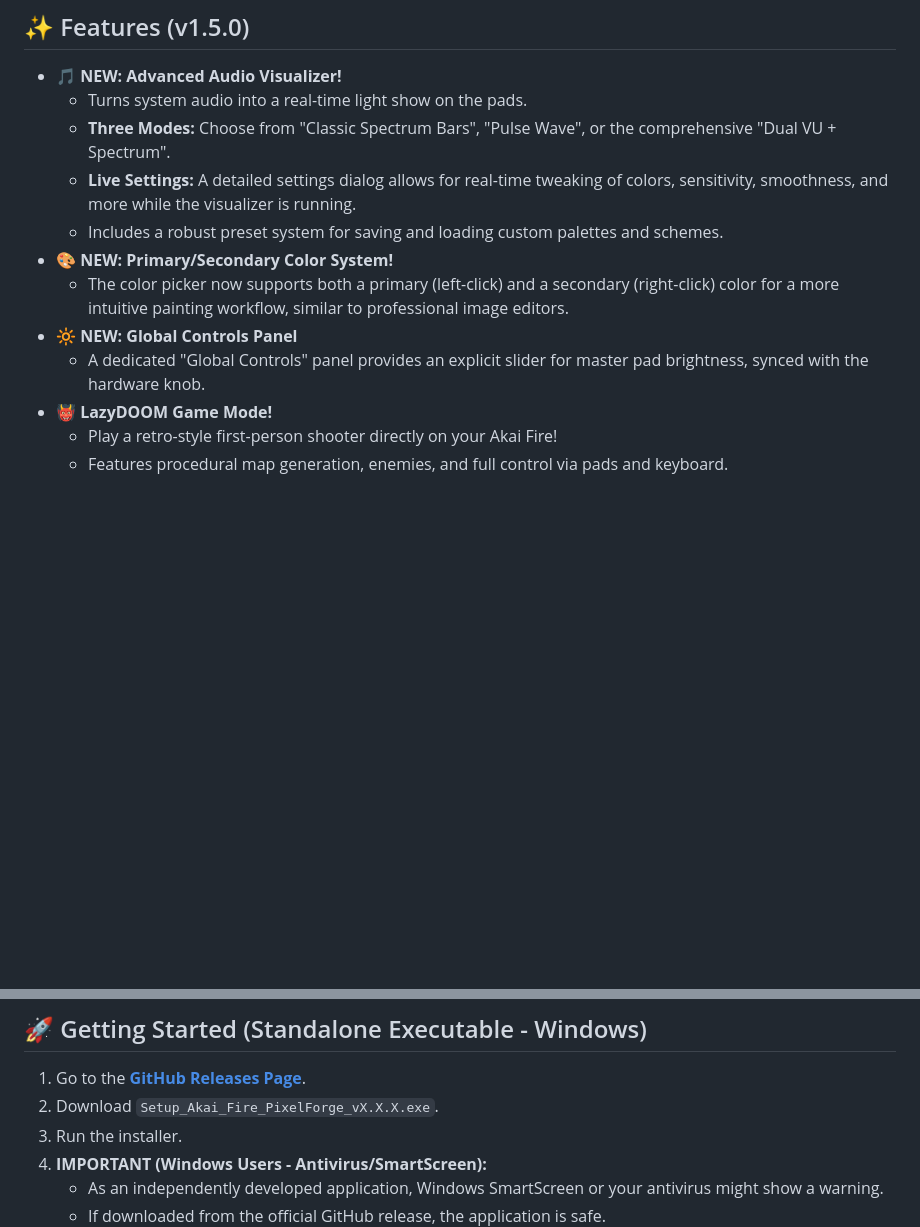
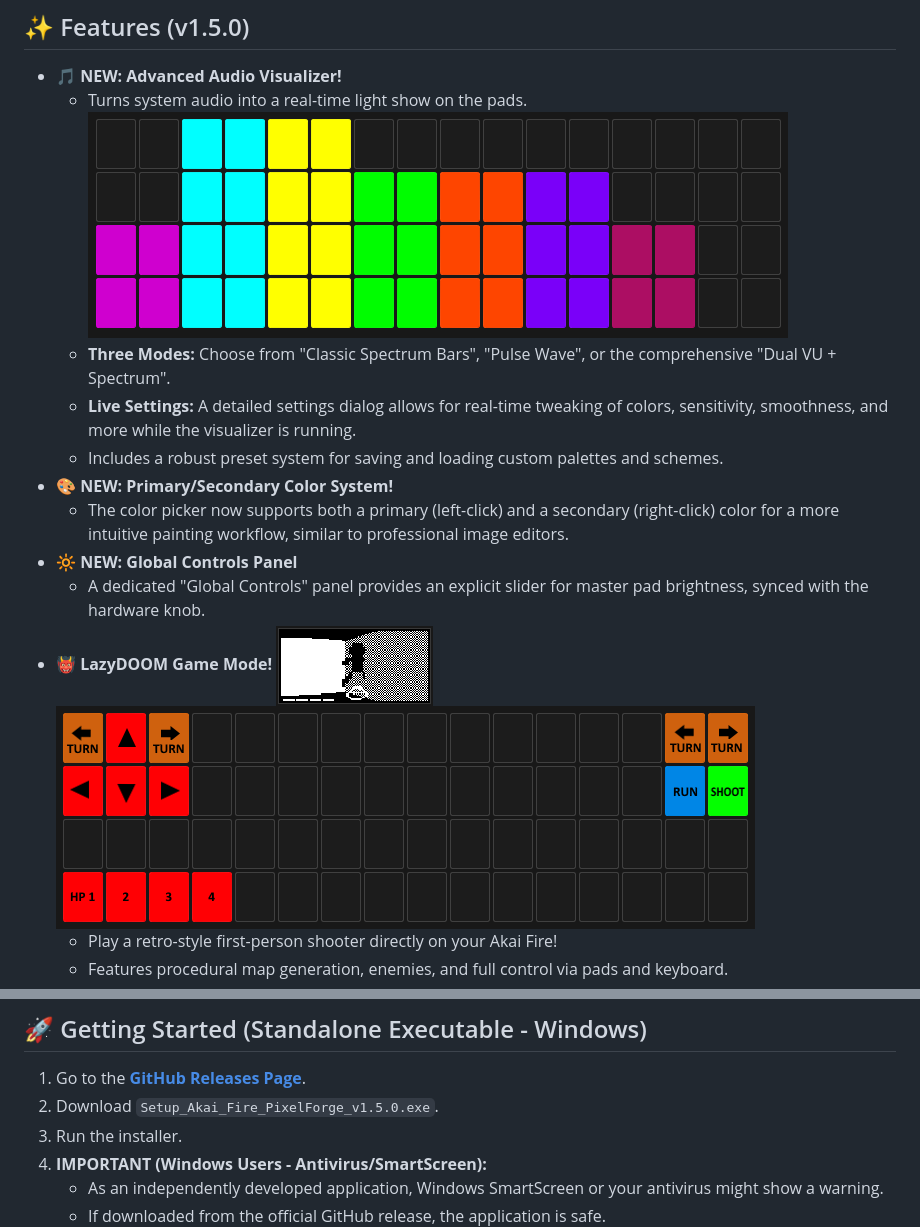
Before and after one commit to Reg0lino/AKAI-Fire-PixelForge, a Markdown page: README.MD, 2 parts joined by grey strips. Drawn GitHub-style; blank space fills up the shorter version.

```diff
--- a/README.MD
+++ b/README.MD
@@ -19,6 +19,7 @@ This project turns the Akai Fire into a dynamic lighting instrument, a rich visu
 
 *   **🎵 NEW: Advanced Audio Visualizer!**
     *   Turns system audio into a real-time light show on the pads.
+![Image](https://raw.githubusercontent.com/Reg0lino/AKAI-Fire-PixelForge/refs/heads/main/images/audiovis.png)
     *   **Three Modes:** Choose from "Classic Spectrum Bars", "Pulse Wave", or the comprehensive "Dual VU + Spectrum".
     *   **Live Settings:** A detailed settings dialog allows for real-time tweaking of colors, sensitivity, smoothness, and more while the visualizer is running.
     *   Includes a robust preset system for saving and loading custom palettes and schemes.
@@ -27,6 +28,8 @@ This project turns the Akai Fire into a dynamic lighting instrument, a rich visu
 *   **🔆 NEW: Global Controls Panel**
     *   A dedicated "Global Controls" panel provides an explicit slider for master pad brightness, synced with the hardware knob.
 *   **👹 LazyDOOM Game Mode!**
+![Image](https://raw.githubusercontent.com/Reg0lino/AKAI-Fire-PixelForge/refs/heads/main/images/doomoled.png)
+![Image](https://raw.githubusercontent.com/Reg0lino/AKAI-Fire-PixelForge/refs/heads/main/images/doomcontrol.png)
     *   Play a retro-style first-person shooter directly on your Akai Fire!
     *   Features procedural map generation, enemies, and full control via pads and keyboard.
 *   **Advanced OLED Display Customization:**
@@ -62,7 +67,7 @@ This project turns the Akai Fire into a dynamic lighting instrument, a rich visu
 ## 🚀 Getting Started (Standalone Executable - Windows)
 
 1.  Go to the [**GitHub Releases Page**](https://github.com/Reg0lino/AKAI-Fire-PixelForge/releases/latest).
-2.  Download `Setup_Akai_Fire_PixelForge_vX.X.X.exe`.
+2.  Download `Setup_Akai_Fire_PixelForge_v1.5.0.exe`.
 3.  Run the installer.
 4.  **IMPORTANT (Windows Users - Antivirus/SmartScreen):**
     *   As an independently developed application, Windows SmartScreen or your antivirus might show a warning.
```
Also changed, not shown: other parts of README.MD (+7 -5 lines).
